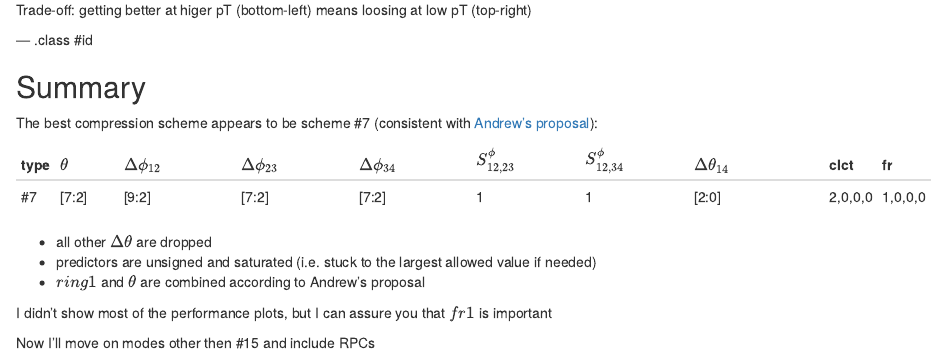
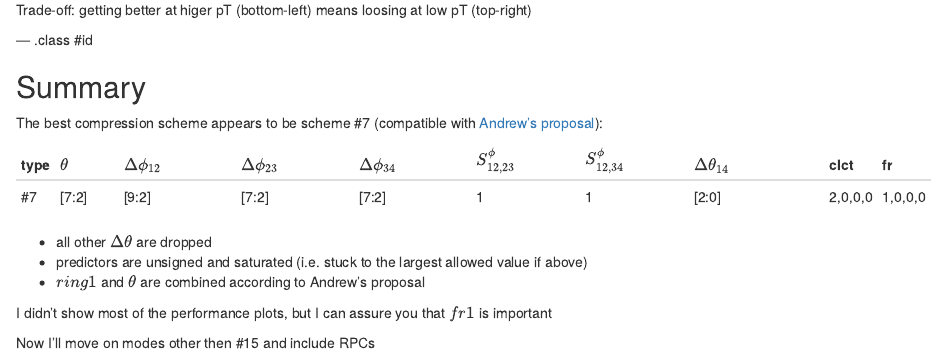
Before and after one commit to kkotov/emtfPtRegression, an R Markdown document (2017.03.17/index.Rmd): the page in a window 1100 px wide, from 11840 px down. Rendered offline with R 4.5, knitr and Pandoc, with nearby package versions; some code elsewhere in the file could not run offline.

Commit message:
corrections

```diff
--- a/2017.03.17/index.Rmd
+++ b/2017.03.17/index.Rmd
@@ -2187,7 +2187,7 @@ Trade-off: getting better at higer pT (bottom-left) means loosing at low pT (top
 
 ## Summary
 
-The best compression scheme appears to be scheme #7 (consistent with
+The best compression scheme appears to be scheme #7 (compatible with
 [Andrew's proposal](https://indico.cern.ch/event/623713/contributions/2516606/subcontributions/222725/attachments/1429297/2194604/2017_03_09_EMTF_LUT_bit_assignment.pdf)):
 
 type| $\theta$ | $\Delta\phi_{12}$ | $\Delta\phi_{23}$ | $\Delta\phi_{34}$ | $S^\phi_{12,23}$ | $S^\phi_{12,34}$ | $\Delta\theta_{14}$ | clct | fr
@@ -2195,7 +2195,7 @@ type| $\theta$ | $\Delta\phi_{12}$ | $\Delta\phi_{23}$ | $\Delta\phi_{34}$ | $S^
 #7  |  [7:2]   |     [9:2]         |      [7:2]        |       [7:2]       |         1        |        1         |       [2:0]         | 2,0,0,0 | 1,0,0,0
 
 * all other $\Delta\theta$ are dropped
-* predictors are unsigned and saturated (i.e. stuck to the largest allowed value if needed)
+* predictors are unsigned and saturated (i.e. stuck to the largest allowed value if above)
 * $ring1$ and $\theta$ are combined according to Andrew's proposal
 
 I didn't show most of the performance plots, but I can assure you that $fr1$ is important
```
